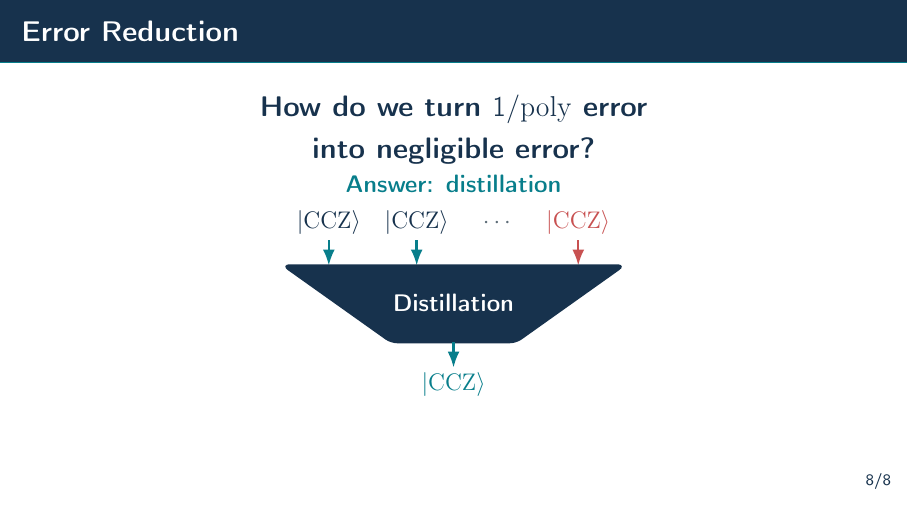
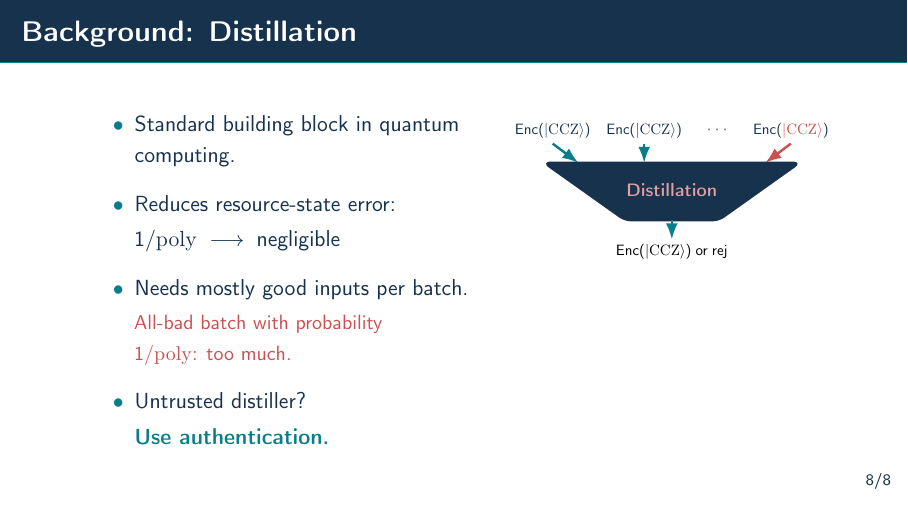
Before and after one commit to ethanlee515/CVQC-Talk, LaTeX slides (cvqc-slides.tex, which reads slides/08-distillation.tex): page 21 of 21 before the commit and page 24 of 24 after it. Compiled offline with pdfLaTeX.

Commit message:
Make distillation slide
Co-authored-by: Codex <noreply@openai.com>

```diff
--- a/slides/08-distillation.tex
+++ b/slides/08-distillation.tex
@@ -1,61 +1,153 @@
-% Motivate error reduction before introducing the distillation picture.
-\begin{frame}{Error Reduction}
+% Background overview: input-quality counterexample, then untrusted execution.
+\begin{frame}{Background: Distillation}
   \centering
-  \begin{tikzpicture}[
-      >={Latex[length=2.8mm]},
-      questiontitle/.style={font=\Large\bfseries,text=CVQCInk,align=center},
-      resource/.style={font=\large,text=CVQCInk},
-      flow/.style={->,very thick,draw=CVQCTeal}
-    ]
+  \setbeamercolor{itemize item}{fg=CVQCTeal}
+  \begin{tikzpicture}[>={Latex[length=2.8mm]}]
     \path[use as bounding box] (-6.6,-3.15) rectangle (6.6,3.05);
 
-    % Keep the question fixed; the second overlay only adds the answer.
-    \node[questiontitle] at (0,2.25)
-      {How do we turn $1/\mathrm{poly}$ error\\into negligible error?};
+    \node[anchor=north west,inner sep=0pt,text=CVQCInk] at (-6.4,2.50) {%
+      \begin{minipage}{7.1cm}
+        \raggedright
+        \begin{itemize}
+          \setlength{\itemsep}{0.8em}
+          \item<1-> Standard building block in quantum computing.
+          \item<2-> Reduces resource-state error:\\[0.2em]
+            $1/\mathrm{poly}\;\longrightarrow\;\text{negligible}$
+          \item<3-> Needs mostly good inputs per batch.
+            \uncover<4->{\\[0.3em]
+              {\small\color{CVQCCoral}All-bad batch with probability\\
+              $1/\mathrm{poly}$: too much.}}
+          \item<5-> Untrusted distiller?\\[0.2em]
+            \textbf{\textcolor{CVQCTeal}{Use authentication.}}
+        \end{itemize}
+      \end{minipage}%
+    };
 
-    \only<2>{
-      \node[font=\large\bfseries,text=CVQCTeal] at (0,1.30) {Answer: distillation};
-      \begin{scope}[yshift=-0.3cm]
-        \node[resource] at (-2.20,0.90) {$\ket{\mathrm{CCZ}}$};
-        \node[resource] at (-0.65,0.90) {$\ket{\mathrm{CCZ}}$};
-        \node[font=\large,text=CVQCMuted] at (0.80,0.90) {$\cdots$};
+    % The fourth build isolates an all-bad branch; the fifth changes to
+    % protected resources and highlights the untrusted operation itself.
+    \begin{scope}[shift={(3.85,1.55)},scale=0.75,transform shape,
+        resource/.style={font=\large,text=CVQCInk},
+        flow/.style={->,very thick,draw=CVQCTeal}]
+      \only<1-4>{
+        \node[resource] at (-2.20,0.90)
+          {\only<4>{\color{CVQCCoral}}$\ket{\mathrm{CCZ}}$};
+        \node[resource] at (-0.65,0.90)
+          {\only<4>{\color{CVQCCoral}}$\ket{\mathrm{CCZ}}$};
+        \node[font=\large,text=CVQCMuted] at (0.80,0.90)
+          {\only<4>{\color{CVQCCoral}}$\cdots$};
         \node[resource,text=CVQCCoral] at (2.20,0.90) {$\ket{\mathrm{CCZ}}$};
 
+        \alt<4>{
+          \draw[flow,draw=CVQCCoral] (-2.20,0.60) -- (-2.20,0.15);
+          \draw[flow,draw=CVQCCoral] (-0.65,0.60) -- (-0.65,0.15);
+        }{
           \draw[flow] (-2.20,0.60) -- (-2.20,0.15);
           \draw[flow] (-0.65,0.60) -- (-0.65,0.15);
+        }
         \draw[flow,draw=CVQCCoral] (2.20,0.60) -- (2.20,0.15);
+      }
+      \only<5>{
+        % Spread the labels slightly to make room for the encryption notation.
+        \node[resource,font=\small] at (-2.80,0.90)
+          {$\operatorname{Enc}(\ket{\mathrm{CCZ}})$};
+        \node[resource,font=\small] at (-0.65,0.90)
+          {$\operatorname{Enc}(\ket{\mathrm{CCZ}})$};
+        \node[font=\large,text=CVQCMuted] at (1.10,0.90) {$\cdots$};
+        \node[resource,font=\small] at (2.80,0.90)
+          {$\operatorname{Enc}(\textcolor{CVQCCoral}{\ket{\mathrm{CCZ}}})$};
 
-        % Wide top, narrow bottom: a schematic distillation funnel.
+        \draw[flow] (-2.80,0.60) -- (-2.20,0.15);
+        \draw[flow] (-0.65,0.60) -- (-0.65,0.15);
+        \draw[flow,draw=CVQCCoral] (2.80,0.60) -- (2.20,0.15);
+      }
+
       \path[draw=CVQCInk,fill=CVQCInk,very thick,rounded corners=3pt]
         (-3.00,0.15) -- (3.00,0.15) -- (1.10,-1.20) -- (-1.10,-1.20) -- cycle;
-        \node[font=\large\bfseries,text=white] at (0,-0.50) {Distillation};
+      \node[font=\large\bfseries,text=white] at (0,-0.50)
+        {\only<5>{\color{CVQCCoral!55!white}}Distillation};
 
       \draw[flow] (0,-1.20) -- (0,-1.65);
+      \only<1-3>{
         \node[resource,text=CVQCTeal] at (0,-1.95) {$\ket{\mathrm{CCZ}}$};
+      }
+      \only<4>{
+        \node[resource,text=CVQCCoral] at (0,-1.95) {$\ket{\mathrm{CCZ}}$};
+      }
+      \only<5>{
+        \node[resource,font=\small,text=black] at (0,-1.95)
+          {$\operatorname{Enc}(\ket{\mathrm{CCZ}})\;\text{or}\;\mathsf{rej}$};
+      }
     \end{scope}
+
+    \only<4>{
+      \node[font=\small,text=CVQCCoral] at (3.85,2.80)
+        {With probability $1/\mathrm{poly}$};
+      \node[font=\small,text=CVQCCoral] at (3.85,-0.50)
+        {Bad output may still be accepted.};
     }
   \end{tikzpicture}
 
   \note<1>{
     \footnotesize
-    The goal is to reduce inverse-polynomial verification error to negligible
-    error with polynomial resources. For decision problems, repetition and
-    majority vote can amplify a decision bit. There is no generic majority
-    vote for samples that preserves their target distribution. Our approach
-    reduces errors in the quantum resources before producing the final sample.
-    This motivates our construction; it is not a generic amplification theorem
-    for an arbitrary sampling-verification protocol.
+    Magic-state distillation is a standard building block for fault-tolerant
+    quantum computation: combine many imperfect resource states to obtain a
+    cleaner surviving resource. The diagram uses $\ket{\mathrm{CCZ}}$ as an
+    example; the symbols indicate the intended state, and red indicates a
+    faulty copy. For background, see
+    \href{https://arxiv.org/abs/quant-ph/0403025}{Bravyi--Kitaev (2005)} and
+    \href{https://arxiv.org/abs/1209.2426}{Bravyi--Haah (2012)}.
   }
   \note<2>{
     \footnotesize
-    Distillation combines many imperfect quantum resource states to obtain a
-    cleaner surviving resource, conditioned on successful checks. The picture
-    uses $\ket{\mathrm{CCZ}}$ as an example; the state symbols indicate the
-    intended resource, and red indicates a faulty copy. The inputs must have
-    sufficiently sparse errors of the kind covered by the distillation
-    analysis. This picture does not assume independent errors, and does not
-    promise to purify arbitrary garbage. For now, assume the distillation
-    procedure is executed honestly. The details of the error reduction come
-    later in the construction and analysis.
+    Distillation suppresses errors in quantum resources before we produce the
+    final sample. Under its input-quality assumptions and with an honest
+    implementation, recursive distillation can reduce inverse-polynomial
+    resource error to negligible error using polynomial resources. This is
+    the role of distillation in our construction, not a generic amplification
+    theorem for arbitrary sampling-verification protocols. Details of our
+    resource-error model and distillation analysis come later.
+  }
+  \note<3>{
+    \footnotesize
+    Input quality is an essential precondition. Distillation has a restricted
+    error regime: in our analysis, the errors must be sufficiently sparse and
+    have the required structure. An honestly executed distillation circuit
+    need not reject arbitrary garbage inputs. Avoid the unconditional claim
+    that any input produces either the desired state or rejection. The
+    earlier preparation and testing stages must establish a joint promise:
+    few bad copies in the batch, except for negligible accepted weight.
+    Bounding the error of each individual copy is not sufficient. This is
+    the issue to recall on the later Challenges slide.
+  }
+  \note<4>{
+    \footnotesize
+    Let $p=1/\mathrm{poly}$ and let $\Phi$ be the ideal resource state. Consider
+    a correlated batch
+    $\rho=(1-p)\Phi^{\otimes N}+p\sigma_{\mathrm{bad}}$, where the second branch
+    contains an arbitrary malicious batch. Every individual marginal can be
+    within distance $p$ of ideal, while the whole batch is bad together with
+    probability $p$. Distillation has no general guarantee on that branch.
+    If it passes the checks with constant probability and produces a wrong
+    output, its accepted bad weight remains $\Omega(p)$. The example is a
+    failure of the promise, not a claim that every all-bad input is accepted.
+    Reliable rejection of the branch would be sufficient; the marginal
+    error bound alone does not establish that. We need to bound the joint
+    bad-support tail, which the later MBQC and testing analysis supplies.
+  }
+  \note<5>{
+    \footnotesize
+    Standard distillation assumes the prescribed operations and checks are
+    performed correctly. In our setting the quantum prover performs them and
+    may deviate or lie about measurement outcomes. We therefore need quantum
+    authentication and verified operations on authenticated resources.
+    Authentication addresses malicious execution; the input-quality promise
+    still comes from the preparation and testing stages. The diagram now
+    uses $\operatorname{Enc}$ as schematic notation for protected resources;
+    the red plaintext in one input still represents a bad resource. The red
+    process label marks untrusted execution; the output states the desired
+    protected-state-or-reject guarantee.
+    We will need verified operations on authenticated states; encryption by
+    itself is not a verification guarantee. This motivates the next background
+    slide, where we can ask who we trust to run the distillation.
   }
 \end{frame}
```
Also changed, not shown: outline.md (+5 -1 lines). Lines whose indentation alone changed are shown as unchanged.
